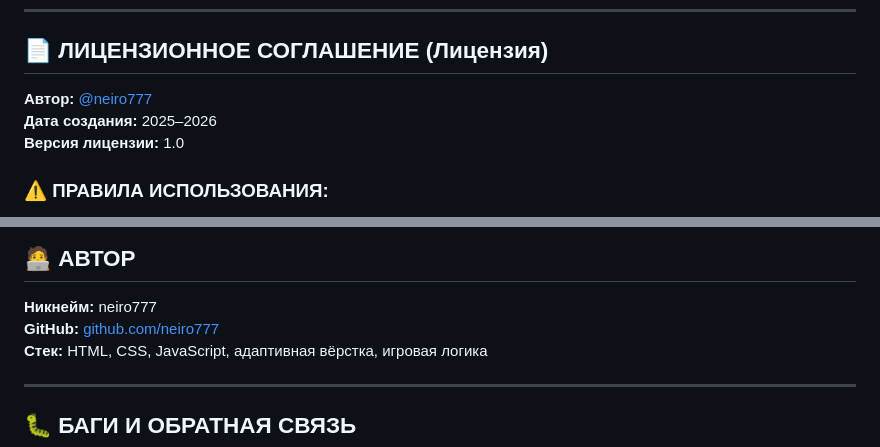
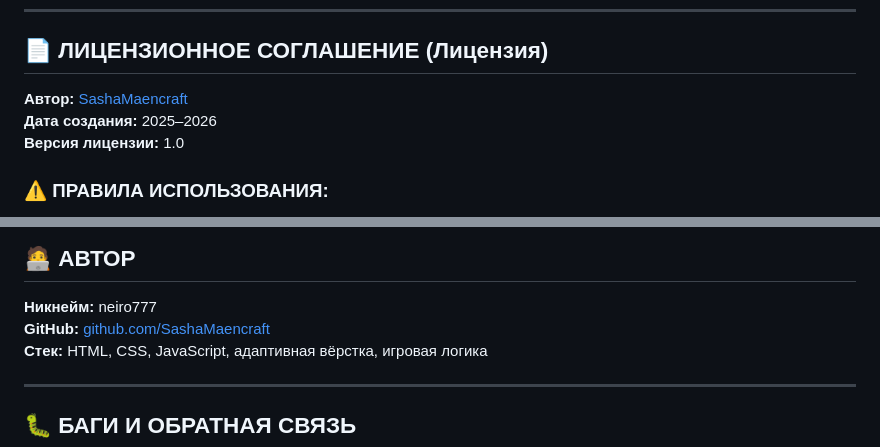
Before and after one commit to SashaMaencraft/click-drive, a Markdown page: README.md, 2 parts joined by grey strips. Drawn GitHub-style.

```diff
--- a/README.md
+++ b/README.md
@@ -124,7 +124,7 @@
 
 ## 📄 ЛИЦЕНЗИОННОЕ СОГЛАШЕНИЕ (Лицензия)
 
-**Автор:** [@neiro777](https://github.com/neiro777)
+**Автор:** [SashaMaencraft](https://github.com/SashaMaencraft)
 **Дата создания:** 2025–2026
 **Версия лицензии:** 1.0
 
@@ -147,7 +147,7 @@
 ## 🧑‍💻 АВТОР
 
 **Никнейм:** neiro777
-**GitHub:** [github.com/neiro777](https://github.com/neiro777)
+**GitHub:** [github.com/SashaMaencraft](https://github.com/SashaMaencraft)
 **Стек:** HTML, CSS, JavaScript, адаптивная вёрстка, игровая логика
 
 ---
```
